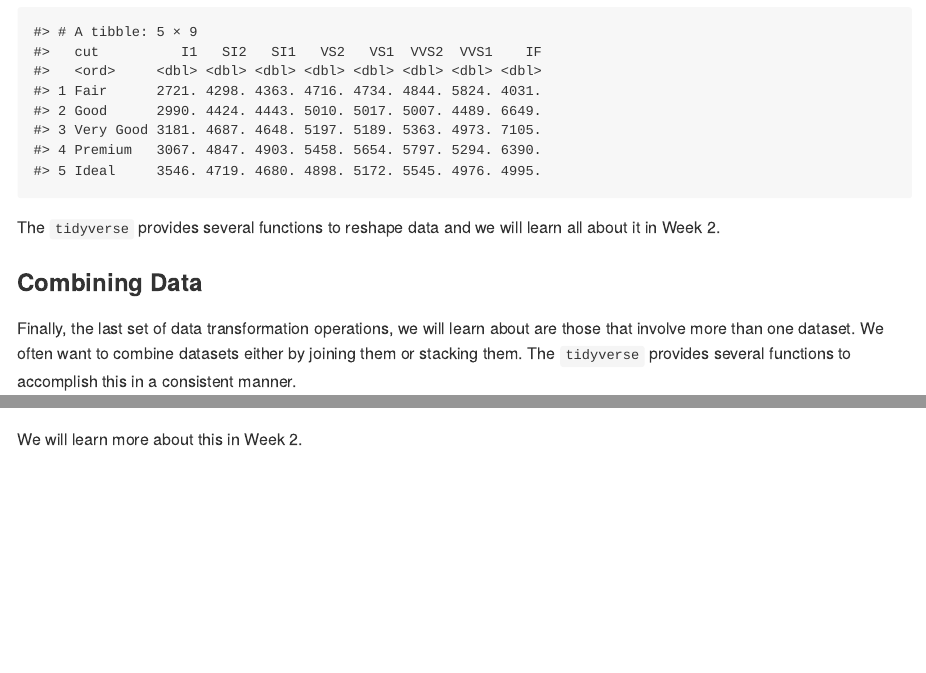
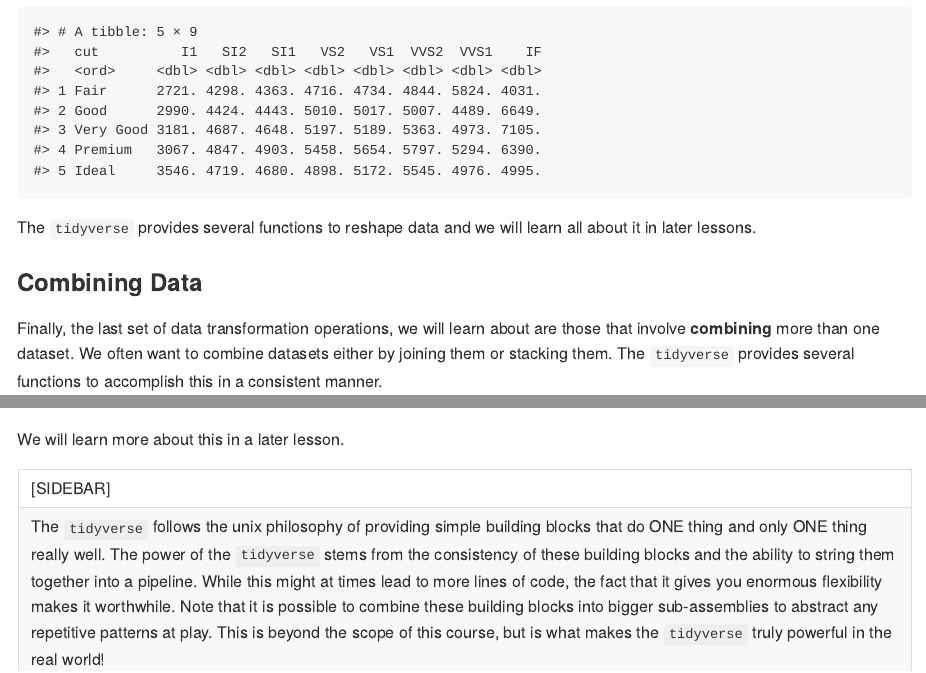
Before and after one commit to ramnathv/corise-r-for-ds, an R Markdown document (notes/week-01/04-transforming-data/04-transforming-data.Rmd): the page in a window 1100 px wide, from 4640 px down, and a second part further down, joined at a grey line. The pictures show the output file notes/week-01/04-transforming-data/04-transforming-data.md that the author committed with the source, drawn offline in the style of GitHub.

Commit message:
chore: update lesson

````diff
--- a/notes/week-01/04-transforming-data/04-transforming-data.Rmd
+++ b/notes/week-01/04-transforming-data/04-transforming-data.Rmd
@@ -124,12 +125,17 @@ diamonds_by_cut_clarity |>
   )
 ```
 
-The `tidyverse` provides several functions to reshape data and we will learn all about it in Week 2.
+The `tidyverse` provides several functions to reshape data and we will learn all about it in later lessons.
 
 ### Combining Data
 
-Finally, the last set of data transformation operations, we will learn about are those that involve more than one dataset. We often want to combine datasets either by joining them or stacking them. The `tidyverse` provides several functions to accomplish this in a consistent manner.
+Finally, the last set of data transformation operations, we will learn about are those that involve __combining__ more than one dataset. We often want to combine datasets either by joining them or stacking them. The `tidyverse` provides several functions to accomplish this in a consistent manner.
 
 ![types-of-joins](https://dataschool.com/assets/images/how-to-teach-people-sql/sqlJoins/sqlJoins_7.png)
 
-We will learn more about this in Week 2.
+We will learn more about this in a later lesson.
+
+----
+[SIDEBAR]
+The `tidyverse` follows the unix philosophy of providing simple building blocks that do ONE thing and only ONE thing really well. The power of the `tidyverse` stems from the consistency of these building blocks and the ability to string them together into a pipeline. While this might at times lead to more lines of code, the fact that it gives you enormous flexibility makes it worthwhile. Note that it is possible to combine these building blocks into bigger sub-assemblies to abstract any repetitive patterns at play. This is beyond the scope of this course, but is what makes the `tidyverse` truly powerful in the real world!
+----
````
Also changed, not shown: notes/week-01/04-transforming-data/04-transforming-data.md, notes/week-01/04-transforming-data/04-transforming-data.Rmd (5 more changed lines).
